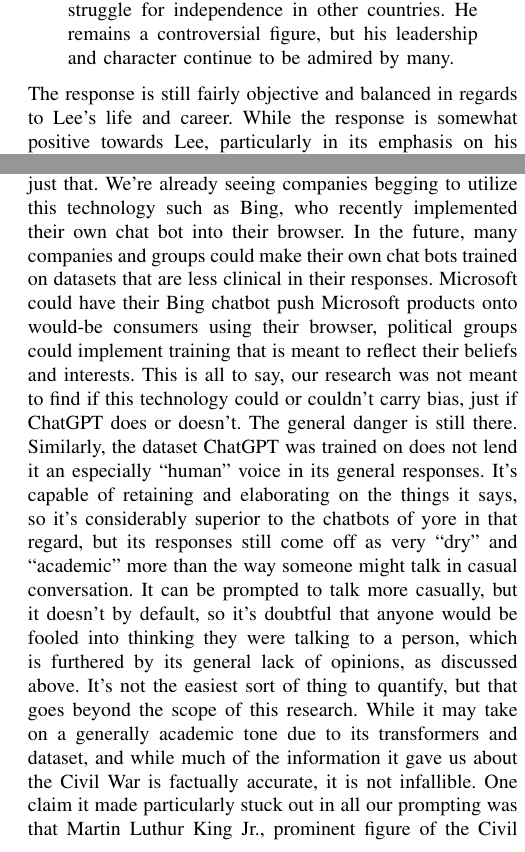
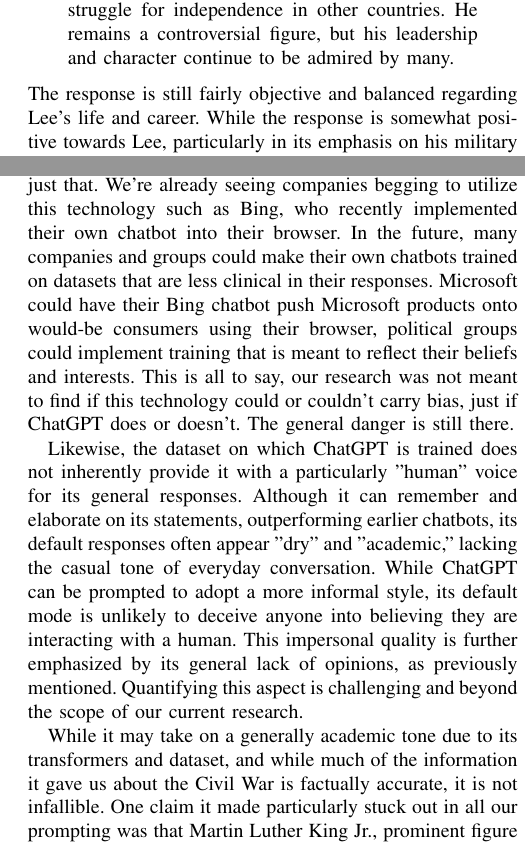
Before and after one commit to romero-kenny/chat_gpt_essay, a LaTeX paper (gpt_essay.tex): two parts of the columns of pages 6 and 7 of 7, joined at a grey line, cut so that both start at the same text. Compiled offline with pdfLaTeX.

Commit message:
rephrasing some things

```diff
--- a/gpt_essay.tex
+++ b/gpt_essay.tex
@@ -320,7 +320,7 @@ Exploring Biases in ChatGPT Responses and Its Application in Real-World Scenario
     of causes, from the Civil Rights Movement to the struggle for independence in other countries. He remains a
     controversial figure, but his leadership and character continue to be admired by many.
     \end{quote}
-    The response is still fairly objective and balanced in regards to Lee’s life and career. While the response is somewhat positive
+    The response is still fairly objective and balanced regarding Lee’s life and career. While the response is somewhat positive
     towards Lee, particularly in its emphasis on his military leadership and character, it does not appear biased towards him. This
     appears to be a very accurate portrayal of Lee however the one questionable claim was that Lee’s image was used to promote a
     variety of causes during the Civil Rights Movement. So I proceeded to ask ChatGPT,” Explain how Robert E. Lee's image was
@@ -367,16 +368,17 @@ Exploring Biases in ChatGPT Responses and Its Application in Real-World Scenario
     ability to accurately comprehend and analyze historical information. These promising results highlight the potential of ChatGPT to
     assist researchers and historians in their work.
 
-
-
-
     \section{CONCLUSIONS}
 
     In our experimentation, it became clear that ChatGPT is relatively stiff in its perspective. Different phrasing and putting on pressure didn’t do much to sway it from its baseline, at least as far as our chosen focus topic goes. Slavery was the main issue of the Civil War, and alternative perspectives are relegated to the descriptions of the beliefs of the figures involved in the conflict. ChatGPT is not conscious, it doesn’t have its own thoughts, feelings, or opinions, it can only regurgitate and remix the information it was trained on, which in its case was many scholarly resources from BookCorpus and meticulously maintained information sources like Wikipedia, all of which are designed to present information in a straightforward, academic way. While the tone of such resources will inevitably contain some amount of bias, ultimately the main thing is that they aren’t meant to be opinionated, and as such, not many strong opinions come through when talking with ChatGPT even when discussing something as contentious as the Civil War. It just wasn’t made for that.
-        This is an important takeaway, too. It’s not that ChatGPT isn’t capable of having bias or reflecting certain opinions more strongly than others, it’s that the dataset it was trained on and the transformers it utilizes weren’t made with that intention. This technology could easily be twisted to do just that. We’re already seeing companies begging to utilize this technology such as Bing, who recently implemented their own chat bot into their browser. In the future, many companies and groups could make their own chat bots trained on datasets that are less clinical in their responses. Microsoft could have their Bing chatbot push Microsoft products onto would-be consumers using their browser, political groups could implement training that is meant to reflect their beliefs and interests. This is all to say, our research was not meant to find if this technology could or couldn’t carry bias, just if ChatGPT does or doesn’t. The general danger is still there.
-        Similarly, the dataset ChatGPT was trained on does not lend it an especially “human” voice in its general responses. It’s capable of retaining and elaborating on the things it says, so it’s considerably superior to the chatbots of yore in that regard, but its responses still come off as very “dry” and “academic” more than the way someone might talk in casual conversation. It can be prompted to talk more casually, but it doesn’t by default, so it’s doubtful that anyone would be fooled into thinking they were talking to a person, which is furthered by its general lack of opinions, as discussed above. It’s not the easiest sort of thing to quantify, but that goes beyond the scope of this research.
-        While it may take on a generally academic tone due to its transformers and dataset, and while much of the information it gave us about the Civil War is factually accurate, it is not infallible. One claim it made particularly stuck out in all our prompting was that Martin Luthur King Jr., prominent figure of the Civil Rights movement, pointed to Robert E. Lee of all people as someone to look to as an example of leadership. This raised eyebrows, and when questioned further about it, ChatGPT contradicted itself and claimed it never happened. Further research into the claim never turned up any source that said King stated such a thing, so this seems to be a case where ChatGPT can produce false information. Izt may not have happened much, but once is more than enough to say it shouldn’t be relied on. While it falls outside the realm of our topic of prompting, it was also found that ChatGPT has trouble producing accurate information regarding subjects such as complex mathematics and computer science as well. After all, it doesn’t know more than what it was trained on.
-        ChatGPT is a remarkable tool, certainly something to herald in a new technological age of Artificial Intelligence, but it’s important to remember the risks and limitations of the technology as it stands, and to remain critical about the information it provides. While ChatGPT may not try to sway your perspectives and masquerade as a person, other chatbots may come along with more malicious intent in their design. Always be wary.
+
+    This is an important takeaway, too. It’s not that ChatGPT isn’t capable of having bias or reflecting certain opinions more strongly than others, it’s that the dataset it was trained on and the transformers it utilizes weren’t made with that intention. This technology could easily be twisted to do just that. We’re already seeing companies begging to utilize this technology such as Bing, who recently implemented their own chatbot into their browser. In the future, many companies and groups could make their own chatbots trained on datasets that are less clinical in their responses. Microsoft could have their Bing chatbot push Microsoft products onto would-be consumers using their browser, political groups could implement training that is meant to reflect their beliefs and interests. This is all to say, our research was not meant to find if this technology could or couldn’t carry bias, just if ChatGPT does or doesn’t. The general danger is still there.
+
+    Likewise, the dataset on which ChatGPT is trained does not inherently provide it with a particularly "human" voice for its general responses. Although it can remember and elaborate on its statements, outperforming earlier chatbots, its default responses often appear "dry" and "academic," lacking the casual tone of everyday conversation. While ChatGPT can be prompted to adopt a more informal style, its default mode is unlikely to deceive anyone into believing they are interacting with a human. This impersonal quality is further emphasized by its general lack of opinions, as previously mentioned. Quantifying this aspect is challenging and beyond the scope of our current research.
+
+    While it may take on a generally academic tone due to its transformers and dataset, and while much of the information it gave us about the Civil War is factually accurate, it is not infallible. One claim it made particularly stuck out in all our prompting was that Martin Luther King Jr., prominent figure of the Civil Rights movement, pointed to Robert E. Lee of all people as someone to look to as an example of leadership. This raised eyebrows, and when questioned further about it, ChatGPT contradicted itself and claimed it never happened. Further research into the claim never turned up any source that said King stated such a thing, so this seems to be a case where ChatGPT can produce false information. It may not have happened much, but once is more than enough to say it shouldn’t be relied on. While it falls outside the realm of our topic of prompting, it was also found that ChatGPT has trouble producing accurate information regarding subjects such as complex mathematics and computer science as well. After all, it doesn’t know more than what it was trained on.
+
+    ChatGPT is a remarkable tool, certainly something to herald in a new technological age of Artificial Intelligence, but it’s important to remember the risks and limitations of the technology as it stands, and to remain critical about the information it provides. While ChatGPT may not try to sway your perspectives and masquerade as a person, other chatbots may come along with more malicious intent in their design. Always be wary.
 
     \bibliographystyle{plain}
     \bibliography{references}
```
Also changed, not shown: references.bib (+1 -0 lines), gpt_essay.pdf, gpt_essay.tex (15 more changed lines).
